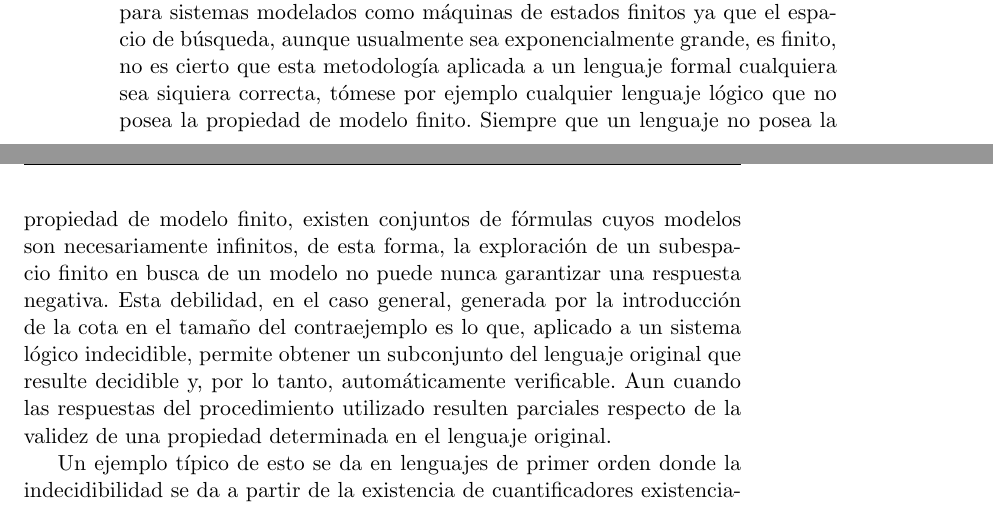
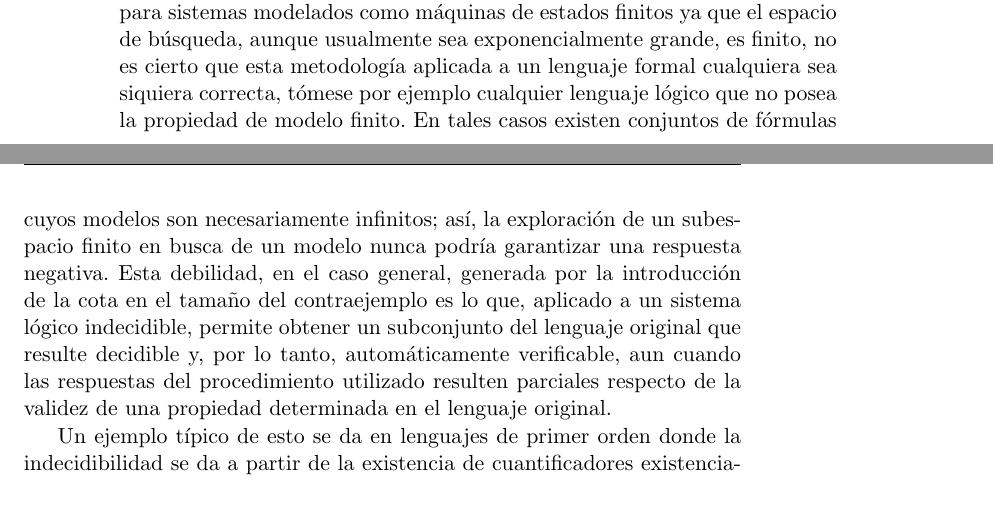
Before and after one commit to ivissani/rfm, a LaTeX thesis (tesis/tesis.tex, which reads tesis/intro.tex): two parts of pages 16 and 17 of 44, joined at a grey line, cut so that both start at the same text. Compiled offline with pdfLaTeX.

Commit message:
puntuación y de paso refraseo un poquito

```diff
--- a/tesis/intro.tex
+++ b/tesis/intro.tex
@@ -96,14 +96,13 @@ máquinas de estados finitos ya que el espacio de búsqueda, aunque usualmente
 sea exponencialmente grande, es finito, no es cierto que esta metodología
 aplicada a un lenguaje formal cualquiera sea siquiera correcta, tómese por
 ejemplo cualquier lenguaje lógico que no posea la propiedad de modelo finito.
-Siempre que un lenguaje no posea la propiedad de modelo finito, existen
-conjuntos de fórmulas cuyos modelos son necesariamente infinitos, de esta
-forma, la exploración de un subespacio finito en busca de un modelo no puede
-nunca garantizar una respuesta negativa. Esta debilidad, en el caso general,
+En tales casos existen conjuntos de fórmulas cuyos modelos son necesariamente
+infinitos; así, la exploración de un subespacio finito en busca de un modelo
+nunca podría garantizar una respuesta negativa. Esta debilidad, en el caso general,
 generada por la introducción de la cota en el tamaño del contraejemplo es lo
 que, aplicado a un sistema lógico indecidible, permite obtener un subconjunto
 del lenguaje original que resulte decidible y, por lo tanto, automáticamente
-verificable. Aun cuando las respuestas del procedimiento utilizado resulten
+verificable, aun cuando las respuestas del procedimiento utilizado resulten
 parciales respecto de la validez de una propiedad determinada en el lenguaje
 original.
 
```
